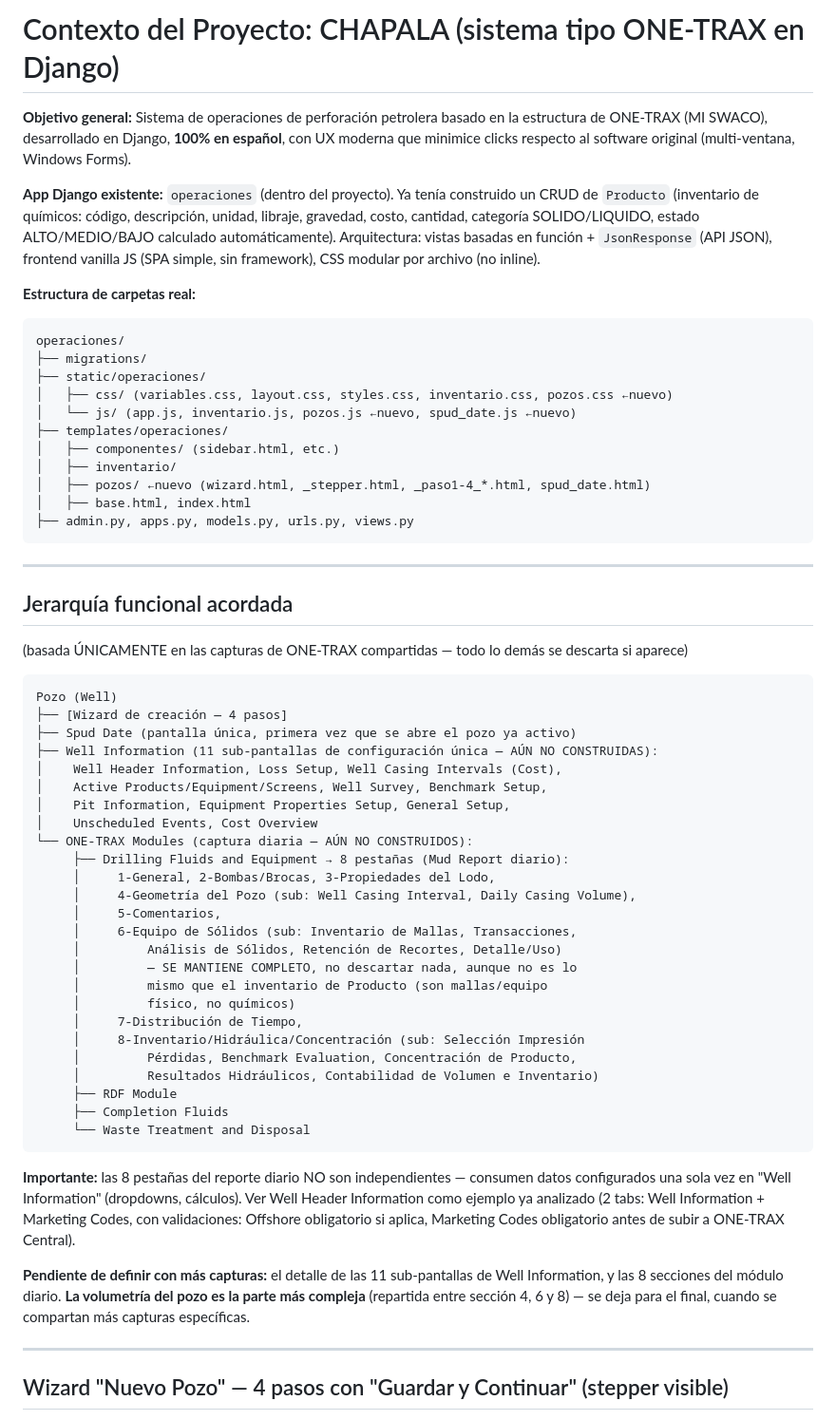
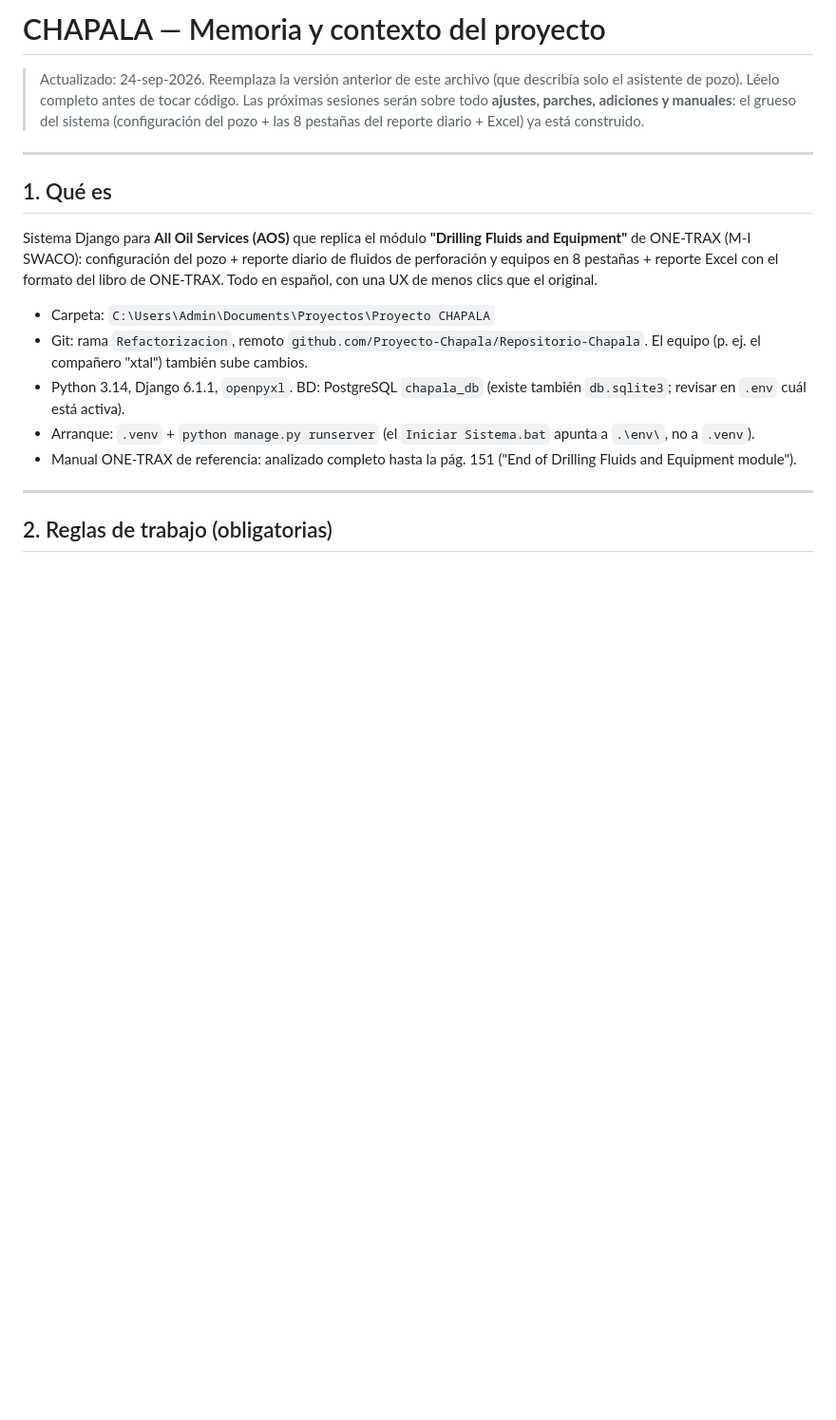
Before and after one commit to Proyecto-Chapala/Repositorio-Chapala, a Markdown page: proyecto chapala - claude/CHAPALA_memoria_proyecto.md, the part around one of its changes. Shown at 95% size. Rendered like a GitHub page; blank space fills up the shorter version.

Commit message:
Documentacion y conexto

````diff
--- a/proyecto chapala - claude/CHAPALA_memoria_proyecto.md
+++ b/proyecto chapala - claude/CHAPALA_memoria_proyecto.md
@@ -1,82 +1,24 @@
-# Contexto del Proyecto: CHAPALA (sistema tipo ONE-TRAX en Django)
+# CHAPALA — Memoria y contexto del proyecto
 
-**Objetivo general:** Sistema de operaciones de perforación petrolera basado en
-la estructura de ONE-TRAX (MI SWACO), desarrollado en Django, **100% en
-español**, con UX moderna que minimice clicks respecto al software original
-(multi-ventana, Windows Forms).
-
-**App Django existente:** `operaciones` (dentro del proyecto). Ya tenía
-construido un CRUD de `Producto` (inventario de químicos: código,
-descripción, unidad, libraje, gravedad, costo, cantidad, categoría
-SOLIDO/LIQUIDO, estado ALTO/MEDIO/BAJO calculado automáticamente).
-Arquitectura: vistas basadas en función + `JsonResponse` (API JSON),
-frontend vanilla JS (SPA simple, sin framework), CSS modular por archivo
-(no inline).
-
-**Estructura de carpetas real:**
-
-```
-operaciones/
-├── migrations/
-├── static/operaciones/
-│   ├── css/ (variables.css, layout.css, styles.css, inventario.css, pozos.css ←nuevo)
-│   └── js/ (app.js, inventario.js, pozos.js ←nuevo, spud_date.js ←nuevo)
-├── templates/operaciones/
-│   ├── componentes/ (sidebar.html, etc.)
-│   ├── inventario/
-│   ├── pozos/ ←nuevo (wizard.html, _stepper.html, _paso1-4_*.html, spud_date.html)
-│   ├── base.html, index.html
-├── admin.py, apps.py, models.py, urls.py, views.py
-```
+> Actualizado: 24-sep-2026. Reemplaza la versión anterior de este archivo (que describía solo el asistente de pozo).
+> Léelo completo antes de tocar código. Las próximas sesiones serán sobre todo **ajustes, parches, adiciones y manuales**:
+> el grueso del sistema (configuración del pozo + las 8 pestañas del reporte diario + Excel) ya está construido.
 
 ---
 
-## Jerarquía funcional acordada
+## 1. Qué es
 
-(basada ÚNICAMENTE en las capturas de ONE-TRAX compartidas — todo lo demás
-se descarta si aparece)
+Sistema Django para **All Oil Services (AOS)** que replica el módulo **"Drilling Fluids and Equipment"** de ONE-TRAX
+(M-I SWACO): configuración del pozo + reporte diario de fluidos de perforación y equipos en 8 pestañas + reporte Excel
+con el formato del libro de ONE-TRAX. Todo en español, con una UX de menos clics que el original.
 
-```
-Pozo (Well)
-├── [Wizard de creación — 4 pasos]
-├── Spud Date (pantalla única, primera vez que se abre el pozo ya activo)
-├── Well Information (11 sub-pantallas de configuración única — AÚN NO CONSTRUIDAS):
-│    Well Header Information, Loss Setup, Well Casing Intervals (Cost),
-│    Active Products/Equipment/Screens, Well Survey, Benchmark Setup,
-│    Pit Information, Equipment Properties Setup, General Setup,
-│    Unscheduled Events, Cost Overview
-└── ONE-TRAX Modules (captura diaria — AÚN NO CONSTRUIDOS):
-     ├── Drilling Fluids and Equipment → 8 pestañas (Mud Report diario):
-     │     1-General, 2-Bombas/Brocas, 3-Propiedades del Lodo,
-     │     4-Geometría del Pozo (sub: Well Casing Interval, Daily Casing Volume),
-     │     5-Comentarios,
-     │     6-Equipo de Sólidos (sub: Inventario de Mallas, Transacciones,
-     │         Análisis de Sólidos, Retención de Recortes, Detalle/Uso)
-     │         — SE MANTIENE COMPLETO, no descartar nada, aunque no es lo
-     │         mismo que el inventario de Producto (son mallas/equipo
-     │         físico, no químicos)
-     │     7-Distribución de Tiempo,
-     │     8-Inventario/Hidráulica/Concentración (sub: Selección Impresión
-     │         Pérdidas, Benchmark Evaluation, Concentración de Producto,
-     │         Resultados Hidráulicos, Contabilidad de Volumen e Inventario)
-     ├── RDF Module
-     ├── Completion Fluids
-     └── Waste Treatment and Disposal
-```
-
-**Importante:** las 8 pestañas del reporte diario NO son independientes —
-consumen datos configurados una sola vez en "Well Information" (dropdowns,
-cálculos). Ver Well Header Information como ejemplo ya analizado (2 tabs:
-Well Information + Marketing Codes, con validaciones: Offshore obligatorio
-si aplica, Marketing Codes obligatorio antes de subir a ONE-TRAX Central).
-
-**Pendiente de definir con más capturas:** el detalle de las 11
-sub-pantallas de Well Information, y las 8 secciones del módulo diario.
-**La volumetría del pozo es la parte más compleja** (repartida entre
-sección 4, 6 y 8) — se deja para el final, cuando se compartan más
-capturas específicas.
+- Carpeta: `C:\Users\Admin\Documents\Proyectos\Proyecto CHAPALA`
+- Git: rama `Refactorizacion`, remoto `github.com/Proyecto-Chapala/Repositorio-Chapala`. El equipo (p. ej. el compañero "xtal") también sube cambios.
+- Python 3.14, Django 6.1.1, `openpyxl`. BD: PostgreSQL `chapala_db` (existe también `db.sqlite3`; revisar en `.env` cuál está activa).
+- Arranque: `.venv` + `python manage.py runserver` (el `Iniciar Sistema.bat` apunta a `.\env\`, no a `.venv`).
+- Manual ONE-TRAX de referencia: analizado completo hasta la pág. 151 ("End of Drilling Fluids and Equipment module").
 
 ---
 
-## Wizard "Nuevo Pozo" — 4 pasos con "Guardar y Continuar" (stepper visible)
+## 2. Reglas de trabajo (obligatorias)
 
````
Also changed, not shown: other parts of proyecto chapala - claude/CHAPALA_memoria_proyecto.md (+94 -68 lines).
